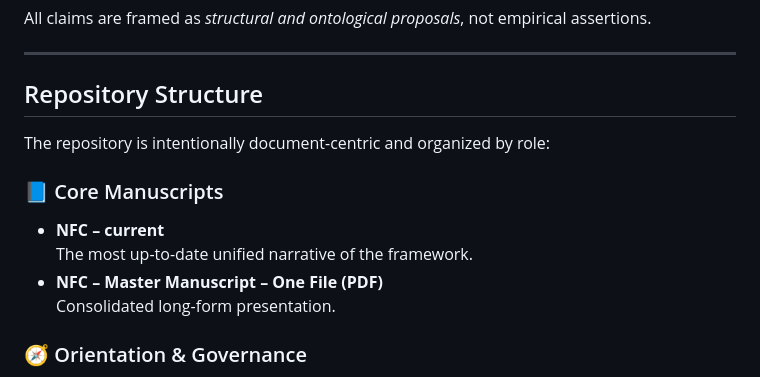
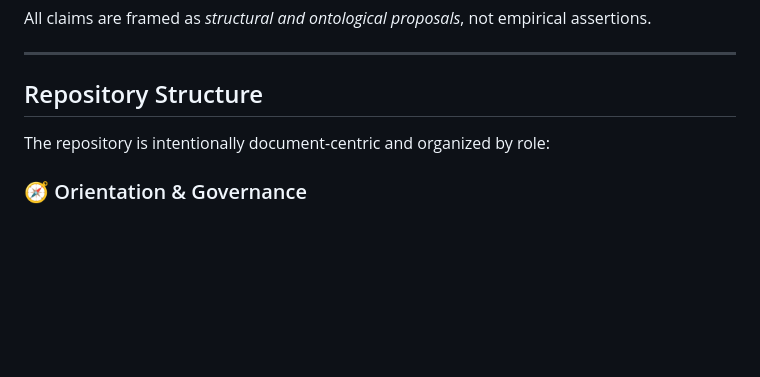
Before and after one commit to etblink/Nested-Fibrational-Cosmology, a Markdown page: README.md, the part around one of its changes. Rendered like a GitHub page; blank space fills up the shorter version.

```diff
--- a/README.md
+++ b/README.md
@@ -43,12 +43,6 @@ All claims are framed as *structural and ontological proposals*, not empirical a
 
 The repository is intentionally document-centric and organized by role:
 
-### 📘 Core Manuscripts
-- **NFC – current**
-  The most up-to-date unified narrative of the framework.
-- **NFC – Master Manuscript – One File (PDF)**
-  Consolidated long-form presentation.
-
 ### 🧭 Orientation & Governance
 - **Canonical Map**
   Required reading. Explains how the repository fits together and how claims should be interpreted.
```
Also changed, not shown: other parts of README.md (+54 -1 lines).
